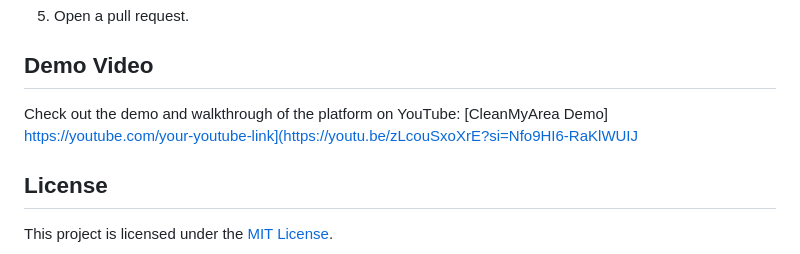
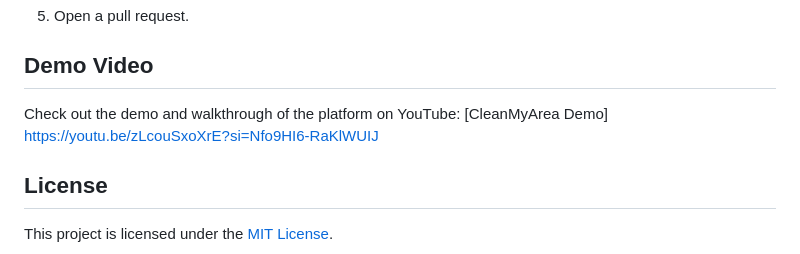
Before and after one commit to tjayush/CleanmyArea, a Markdown page: README.md, the part around the change. Rendered like a GitHub page.

```diff
--- a/README.md
+++ b/README.md
@@ -88,7 +88,7 @@ Contributions are welcome! If you have ideas to improve the platform or add new
 
 ## Demo Video
 
-Check out the demo and walkthrough of the platform on YouTube: [CleanMyArea Demo] https://youtube.com/your-youtube-link](https://youtu.be/zLcouSxoXrE?si=Nfo9HI6-RaKlWUIJ
+Check out the demo and walkthrough of the platform on YouTube: [CleanMyArea Demo] https://youtu.be/zLcouSxoXrE?si=Nfo9HI6-RaKlWUIJ
 
 ## License
 
```
